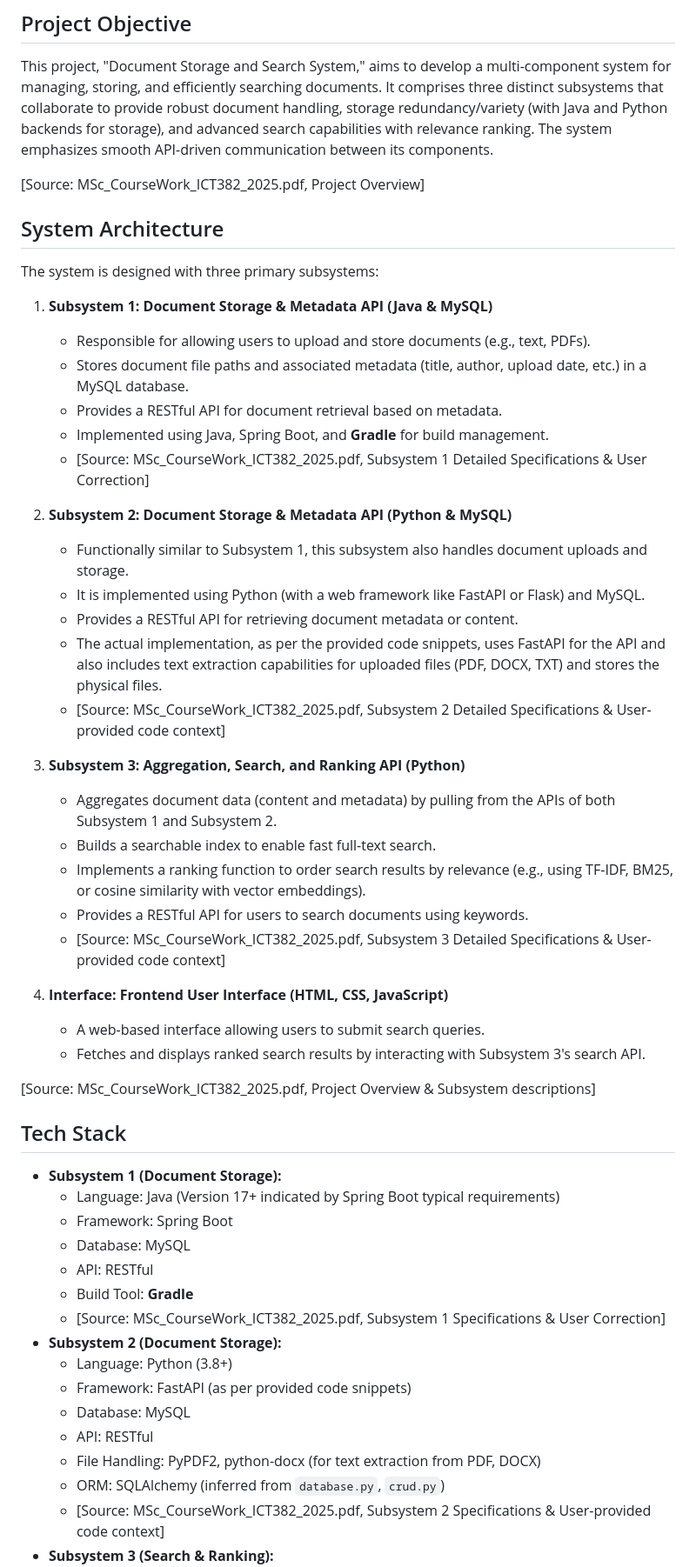
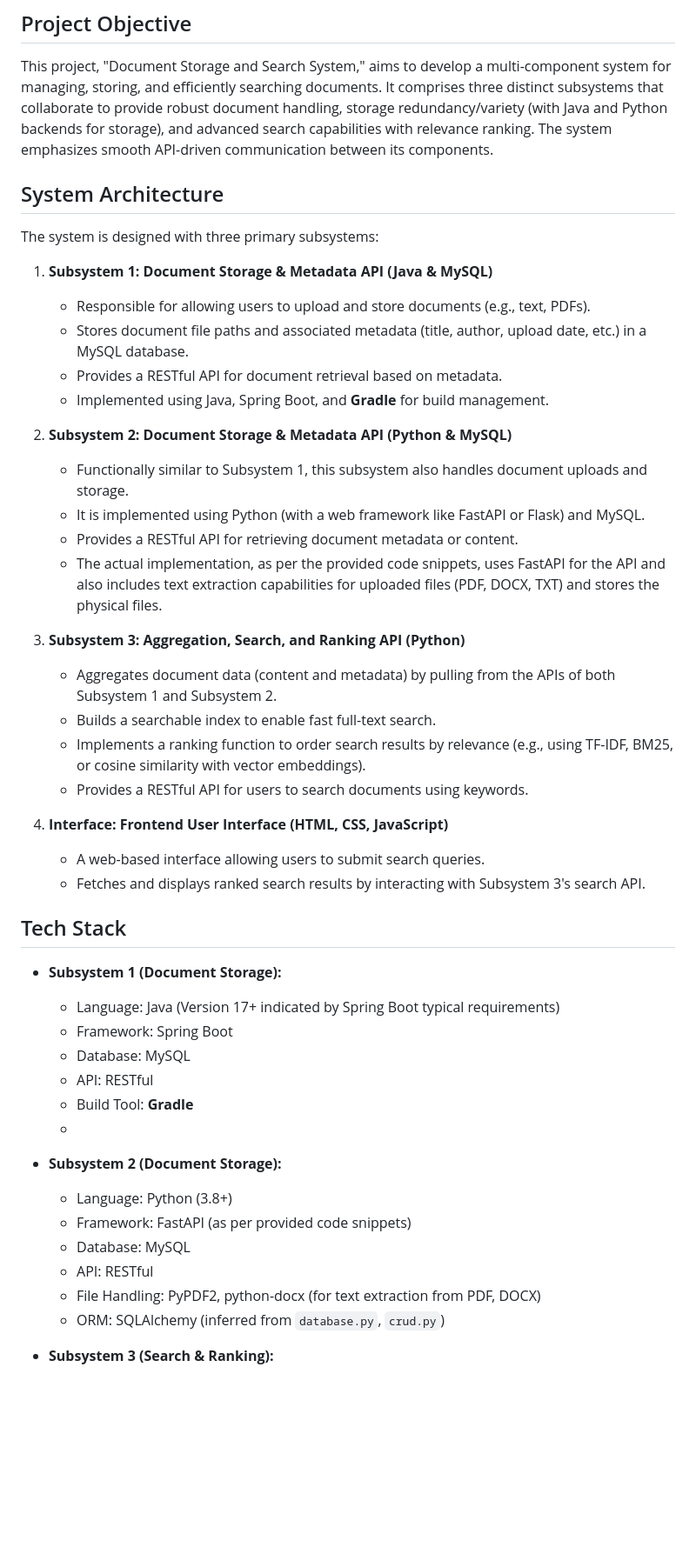
Before and after one commit to Bensonmusonda/ict382-docsearch-system, a Markdown page: README.md, the part around the change printed below. Shown: that part at 87% size. Drawn GitHub-style; blank space fills up the shorter version.

Commit message:
Remove source references from README
Removed references to the source document in various sections of the README, streamlining the content.

```diff
--- a/README.md
+++ b/README.md
@@ -3,8 +3,6 @@
 
 ## Project Objective
 This project, "Document Storage and Search System," aims to develop a multi-component system for managing, storing, and efficiently searching documents. It comprises three distinct subsystems that collaborate to provide robust document handling, storage redundancy/variety (with Java and Python backends for storage), and advanced search capabilities with relevance ranking. The system emphasizes smooth API-driven communication between its components.
-
-[Source: MSc_CourseWork_ICT382_2025.pdf, Project Overview]
 
 ## System Architecture
 The system is designed with three primary subsystems:
@@ -14,27 +12,23 @@ The system is designed with three primary subsystems:
     * Stores document file paths and associated metadata (title, author, upload date, etc.) in a MySQL database.
     * Provides a RESTful API for document retrieval based on metadata.
     * Implemented using Java, Spring Boot, and **Gradle** for build management.
-    * [Source: MSc_CourseWork_ICT382_2025.pdf, Subsystem 1 Detailed Specifications & User Correction]
 
 2.  **Subsystem 2: Document Storage & Metadata API (Python & MySQL)**
     * Functionally similar to Subsystem 1, this subsystem also handles document uploads and storage.
     * It is implemented using Python (with a web framework like FastAPI or Flask) and MySQL.
     * Provides a RESTful API for retrieving document metadata or content.
     * The actual implementation, as per the provided code snippets, uses FastAPI for the API and also includes text extraction capabilities for uploaded files (PDF, DOCX, TXT) and stores the physical files.
-    * [Source: MSc_CourseWork_ICT382_2025.pdf, Subsystem 2 Detailed Specifications & User-provided code context]
 
 3.  **Subsystem 3: Aggregation, Search, and Ranking API (Python)**
     * Aggregates document data (content and metadata) by pulling from the APIs of both Subsystem 1 and Subsystem 2.
     * Builds a searchable index to enable fast full-text search.
     * Implements a ranking function to order search results by relevance (e.g., using TF-IDF, BM25, or cosine similarity with vector embeddings).
     * Provides a RESTful API for users to search documents using keywords.
-    * [Source: MSc_CourseWork_ICT382_2025.pdf, Subsystem 3 Detailed Specifications & User-provided code context]
 
 4.  **Interface: Frontend User Interface (HTML, CSS, JavaScript)**
     * A web-based interface allowing users to submit search queries.
     * Fetches and displays ranked search results by interacting with Subsystem 3's search API.
 
-[Source: MSc_CourseWork_ICT382_2025.pdf, Project Overview & Subsystem descriptions]
 
 ## Tech Stack
 
@@ -44,7 +38,7 @@ The system is designed with three primary subsystems:
     * Database: MySQL
     * API: RESTful
     * Build Tool: **Gradle**
-    * [Source: MSc_CourseWork_ICT382_2025.pdf, Subsystem 1 Specifications & User Correction]
+    *
 * **Subsystem 2 (Document Storage):**
     * Language: Python (3.8+)
     * Framework: FastAPI (as per provided code snippets)
@@ -52,7 +46,7 @@ The system is designed with three primary subsystems:
     * API: RESTful
     * File Handling: PyPDF2, python-docx (for text extraction from PDF, DOCX)
     * ORM: SQLAlchemy (inferred from `database.py`, `crud.py`)
-    * [Source: MSc_CourseWork_ICT382_2025.pdf, Subsystem 2 Specifications & User-provided code context]
+
 * **Subsystem 3 (Search & Ranking):**
     * Language: Python (3.8+)
     * Framework: FastAPI
```
Also changed, not shown: other parts of README.md (+0 -6 lines).
